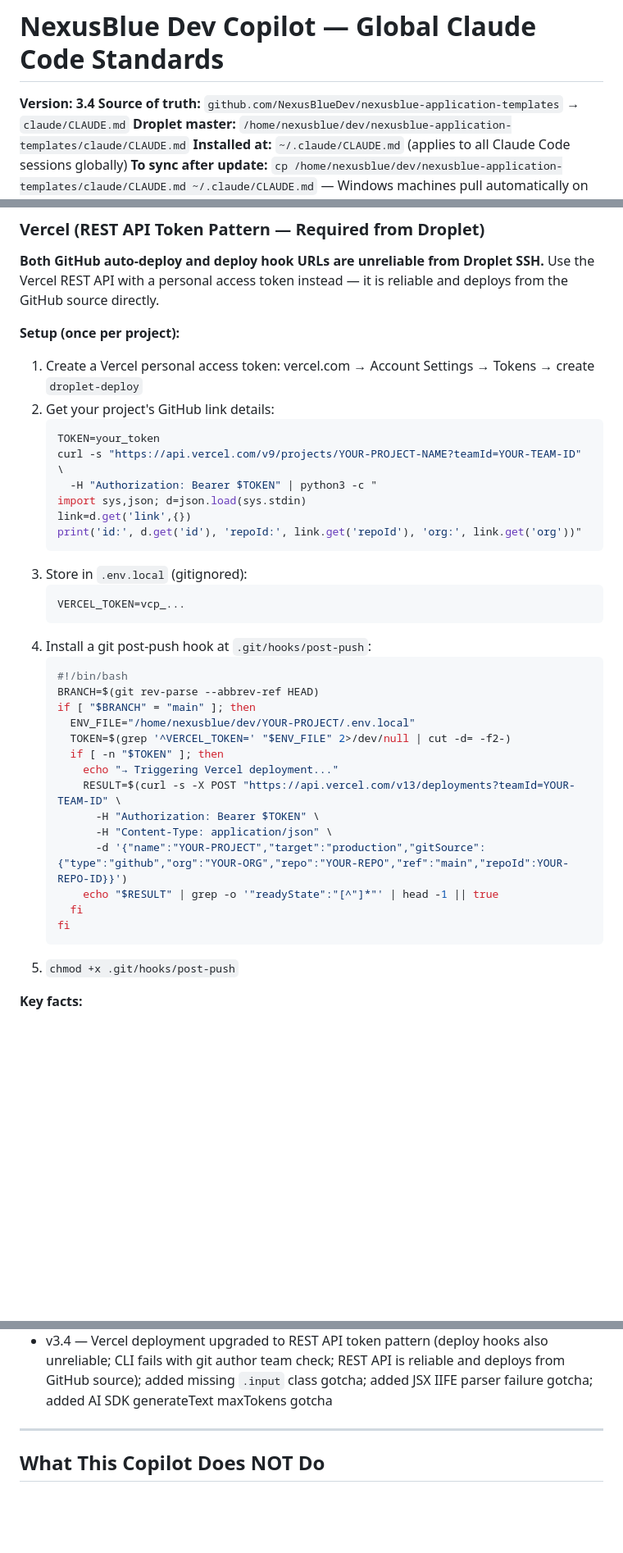
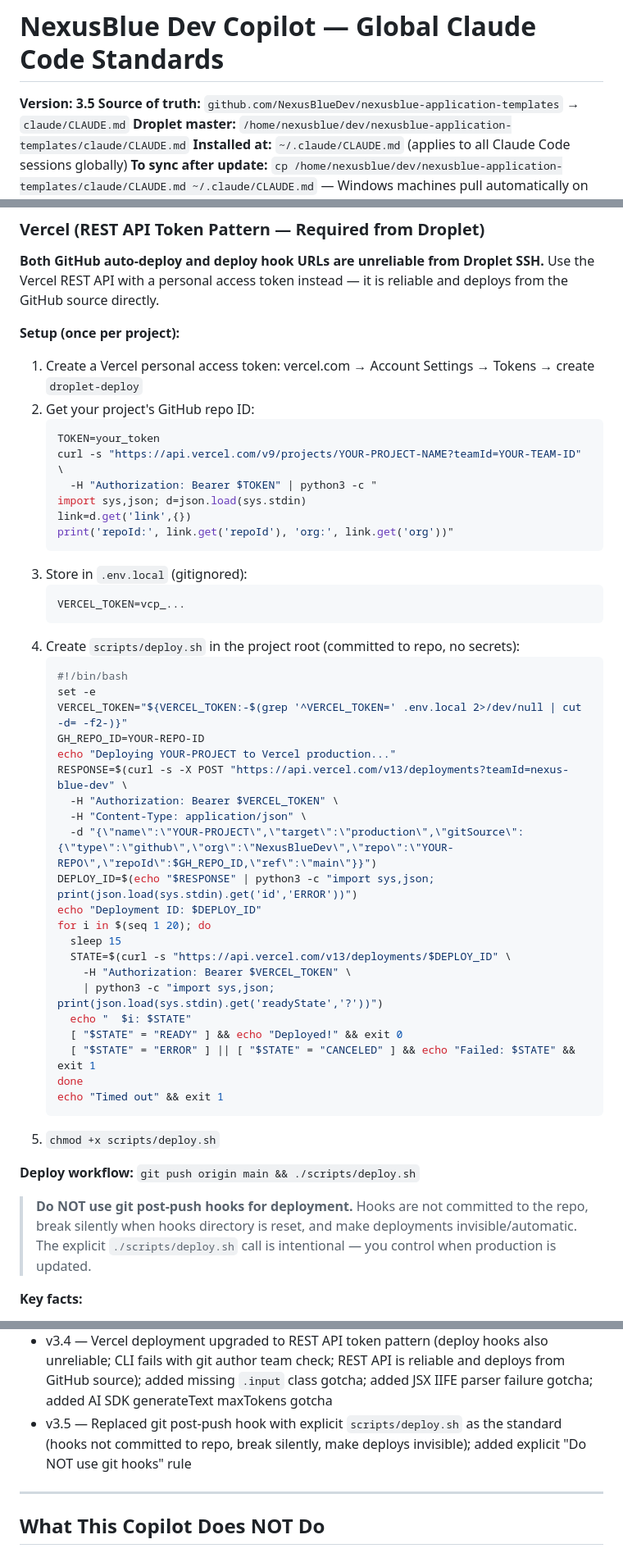
Before and after one commit to NexusBlueDev/nexusblue-application-templates, a Markdown page: claude/CLAUDE.md, 3 parts joined by grey strips. Shown at 82% size. Drawn GitHub-style; blank space fills up the shorter version.

Commit message:
chore: bump global CLAUDE.md to v3.5 — replace git hook with deploy script standard
Co-Authored-By: Claude Sonnet 4.6 <noreply@anthropic.com>

````diff
--- a/claude/CLAUDE.md
+++ b/claude/CLAUDE.md
@@ -1,6 +1,6 @@
 # NexusBlue Dev Copilot — Global Claude Code Standards
 
-**Version: 3.4**
+**Version: 3.5**
 **Source of truth:** `github.com/NexusBlueDev/nexusblue-application-templates` → `claude/CLAUDE.md`
 **Droplet master:** `/home/nexusblue/dev/nexusblue-application-templates/claude/CLAUDE.md`
 **Installed at:** `~/.claude/CLAUDE.md` (applies to all Claude Code sessions globally)
@@ -319,37 +319,48 @@ desktop.ini
 **Setup (once per project):**
 
 1. Create a Vercel personal access token: vercel.com → Account Settings → Tokens → create `droplet-deploy`
-2. Get your project's GitHub link details:
+2. Get your project's GitHub repo ID:
    ```bash
    TOKEN=your_token
    curl -s "https://api.vercel.com/v9/projects/YOUR-PROJECT-NAME?teamId=YOUR-TEAM-ID" \
      -H "Authorization: Bearer $TOKEN" | python3 -c "
    import sys,json; d=json.load(sys.stdin)
    link=d.get('link',{})
-   print('id:', d.get('id'), 'repoId:', link.get('repoId'), 'org:', link.get('org'))"
+   print('repoId:', link.get('repoId'), 'org:', link.get('org'))"
    ```
 3. Store in `.env.local` (gitignored):
    ```
    VERCEL_TOKEN=vcp_...
    ```
-4. Install a git post-push hook at `.git/hooks/post-push`:
+4. Create `scripts/deploy.sh` in the project root (committed to repo, no secrets):
    ```bash
    #!/bin/bash
-   BRANCH=$(git rev-parse --abbrev-ref HEAD)
-   if [ "$BRANCH" = "main" ]; then
-     ENV_FILE="/home/nexusblue/dev/YOUR-PROJECT/.env.local"
-     TOKEN=$(grep '^VERCEL_TOKEN=' "$ENV_FILE" 2>/dev/null | cut -d= -f2-)
-     if [ -n "$TOKEN" ]; then
-       echo "→ Triggering Vercel deployment..."
-       RESULT=$(curl -s -X POST "https://api.vercel.com/v13/deployments?teamId=YOUR-TEAM-ID" \
-         -H "Authorization: Bearer $TOKEN" \
-         -H "Content-Type: application/json" \
-         -d '{"name":"YOUR-PROJECT","target":"production","gitSource":{"type":"github","org":"YOUR-ORG","repo":"YOUR-REPO","ref":"main","repoId":YOUR-REPO-ID}}')
-       echo "$RESULT" | grep -o '"readyState":"[^"]*"' | head -1 || true
-     fi
-   fi
+   set -e
+   VERCEL_TOKEN="${VERCEL_TOKEN:-$(grep '^VERCEL_TOKEN=' .env.local 2>/dev/null | cut -d= -f2-)}"
+   GH_REPO_ID=YOUR-REPO-ID
+   echo "Deploying YOUR-PROJECT to Vercel production..."
+   RESPONSE=$(curl -s -X POST "https://api.vercel.com/v13/deployments?teamId=nexus-blue-dev" \
+     -H "Authorization: Bearer $VERCEL_TOKEN" \
+     -H "Content-Type: application/json" \
+     -d "{\"name\":\"YOUR-PROJECT\",\"target\":\"production\",\"gitSource\":{\"type\":\"github\",\"org\":\"NexusBlueDev\",\"repo\":\"YOUR-REPO\",\"repoId\":$GH_REPO_ID,\"ref\":\"main\"}}")
+   DEPLOY_ID=$(echo "$RESPONSE" | python3 -c "import sys,json; print(json.load(sys.stdin).get('id','ERROR'))")
+   echo "Deployment ID: $DEPLOY_ID"
+   for i in $(seq 1 20); do
+     sleep 15
+     STATE=$(curl -s "https://api.vercel.com/v13/deployments/$DEPLOY_ID" \
+       -H "Authorization: Bearer $VERCEL_TOKEN" \
+       | python3 -c "import sys,json; print(json.load(sys.stdin).get('readyState','?'))")
+     echo "  $i: $STATE"
+     [ "$STATE" = "READY" ] && echo "Deployed!" && exit 0
+     [ "$STATE" = "ERROR" ] || [ "$STATE" = "CANCELED" ] && echo "Failed: $STATE" && exit 1
+   done
+   echo "Timed out" && exit 1
    ```
-5. `chmod +x .git/hooks/post-push`
+5. `chmod +x scripts/deploy.sh`
+
+**Deploy workflow:** `git push origin main && ./scripts/deploy.sh`
+
+> **Do NOT use git post-push hooks for deployment.** Hooks are not committed to the repo, break silently when hooks directory is reset, and make deployments invisible/automatic. The explicit `./scripts/deploy.sh` call is intentional — you control when production is updated.
 
 **Key facts:**
 - `vercel deploy --prod` CLI **will fail** with "git author must have access to team" — use the REST API instead
@@ -544,6 +555,7 @@ When you identify a standard that should apply to ALL NexusBlue projects:
 - v3.2 — Vercel deploy hook pattern (GitHub auto-deploy integration unreliable from Droplet SSH; always use deploy hook + git post-push hook instead)
 - v3.3 — Stack-specific build gotchas section (Tailwind v4 CSS cascade layer conflict; unlayered globals.css resets silently kill all layout utilities in production webpack builds)
 - v3.4 — Vercel deployment upgraded to REST API token pattern (deploy hooks also unreliable; CLI fails with git author team check; REST API is reliable and deploys from GitHub source); added missing `.input` class gotcha; added JSX IIFE parser failure gotcha; added AI SDK generateText maxTokens gotcha
+- v3.5 — Replaced git post-push hook with explicit `scripts/deploy.sh` as the standard (hooks not committed to repo, break silently, make deploys invisible); added explicit "Do NOT use git hooks" rule
 
 ---
 
````
